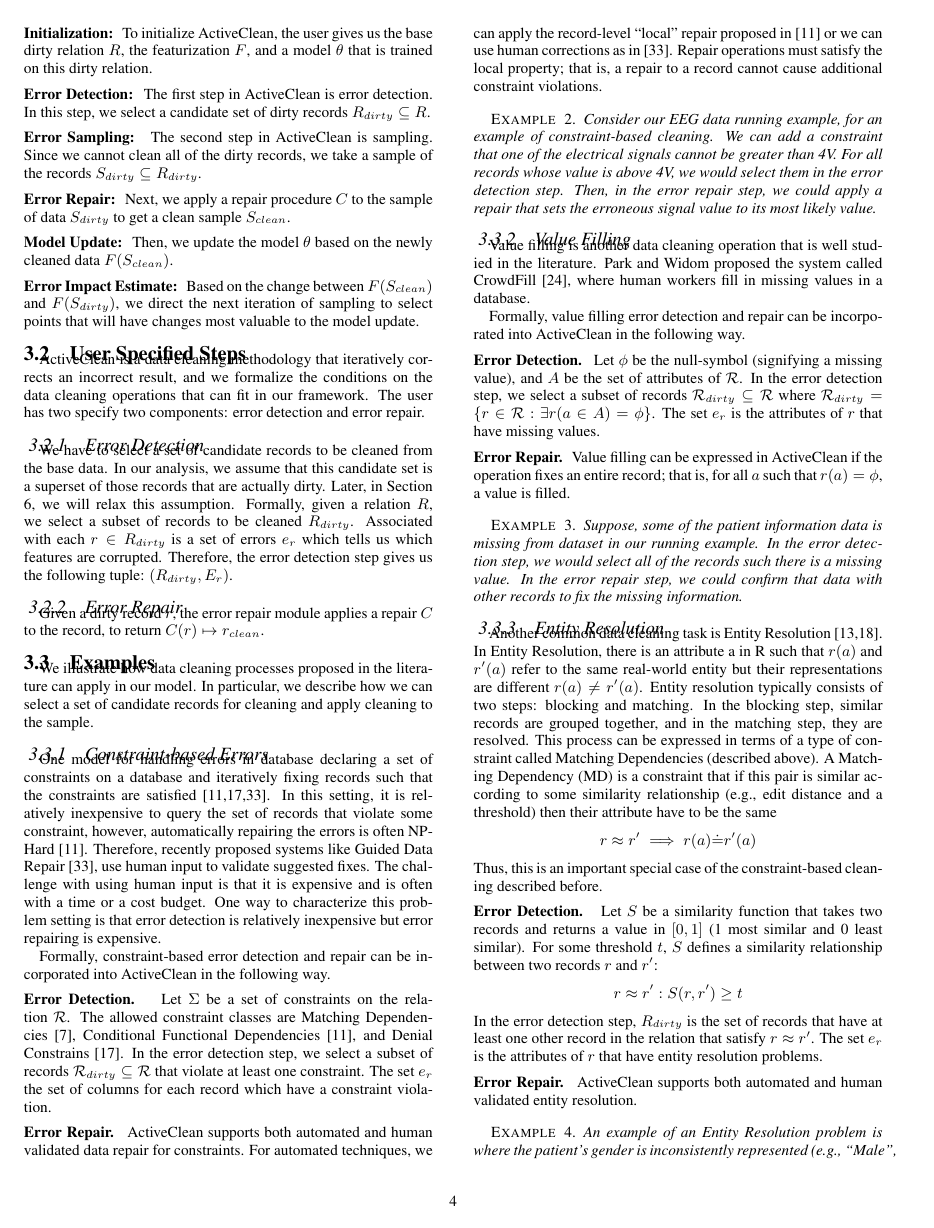
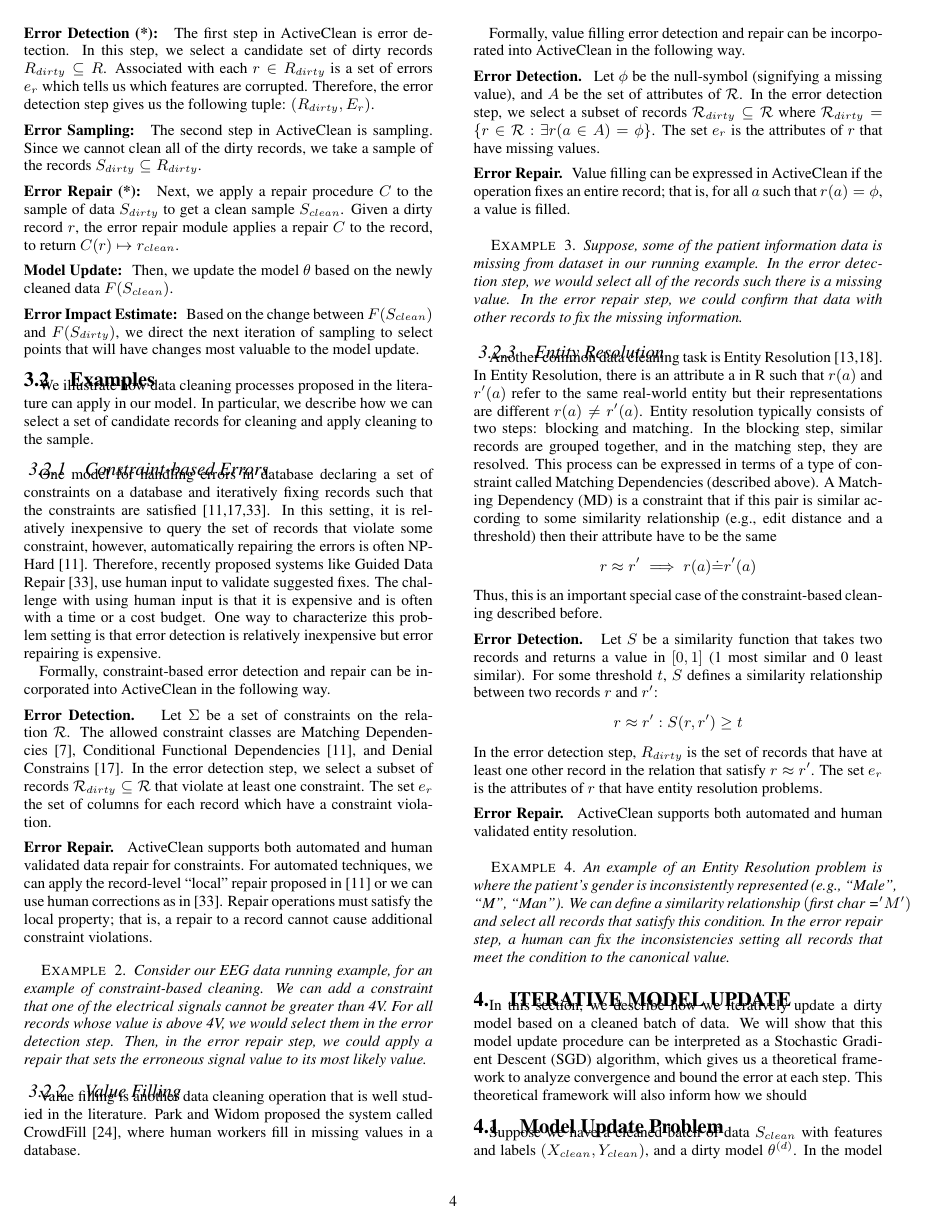
Before and after one commit to sjyk/sampleml, a LaTeX document (outline.tex, which reads architecture.tex): page 4 of 14. Compiled offline with pdfLaTeX.

Commit message:
Updated architecture

```diff
--- a/architecture.tex
+++ b/architecture.tex
@@ -21,7 +23,9 @@ The basic assumption is that training examples (i.e., rows in the data matrix) h
 
 \vspace{0.5em}
 
-\noindent\textbf{Error Detection: } The first step in \sys is error detection. In this step, we select a candidate set of dirty records $R_{dirty} \subseteq R$.
+\noindent\textbf{Error Detection (*): } The first step in \sys is error detection. In this step, we select a candidate set of dirty records $R_{dirty} \subseteq R$.
+Associated with each $r \in R_{dirty}$ is a set of errors $e_r$ which tells us which features are corrupted.
+Therefore, the error detection step gives us the following tuple: $(R_{dirty},E_r)$.
 
 \vspace{0.5em}
 
@@ -29,7 +33,7 @@ The basic assumption is that training examples (i.e., rows in the data matrix) h
 
 \vspace{0.5em}
 
-\noindent\textbf{Error Repair: } Next, we apply a repair procedure $C$ to the sample of data $S_{dirty}$ to get a clean sample $S_{clean}$.
+\noindent\textbf{Error Repair (*): } Next, we apply a repair procedure $C$ to the sample of data $S_{dirty}$ to get a clean sample $S_{clean}$. Given a dirty record $r$, the error repair module applies a repair $C$ to the record, to return $C(r)\mapsto r_{clean}$.
 
 \vspace{0.5em}
 
@@ -38,21 +42,6 @@ The basic assumption is that training examples (i.e., rows in the data matrix) h
 \vspace{0.5em}
 
 \noindent\textbf{Error Impact Estimate: } Based on the change between $F(S_{clean})$ and $F(S_{dirty})$, we direct the next iteration of sampling to select points that will have changes most valuable to the model update.
-
-\subsection{User Specified Steps}
-\sys is a data cleaning methodology that iteratively corrects an incorrect result, and we formalize the conditions on the data cleaning operations that can fit in our framework.
-The user has two specify two components: error detection and error repair.
-
-\subsubsection{Error Detection}
-We have to select a set of candidate records to be cleaned from the base data.
-In our analysis, we assume that this candidate set is a superset of those records that are actually dirty.
-Later, in Section \ref{imperfect}, we will relax this assumption.
-Formally, given a relation $R$, we select a subset of records to be cleaned $R_{dirty}$.
-Associated with each $r \in R_{dirty}$ is a set of errors $e_r$ which tells us which features are corrupted.
-Therefore, the error detection step gives us the following tuple: $(R_{dirty},E_r)$.
-
-\subsubsection{Error Repair}
-Given a dirty record $r$, the error repair module applies a repair $C$ to the record, to return $C(r)\mapsto r_{clean}$.
 
 \iffalse
 
```
Also changed, not shown: background.tex (+0 -2 lines), introduction.tex (+1 -2 lines), outline.pdf, architecture.tex (4 more changed lines), 2 other files.
